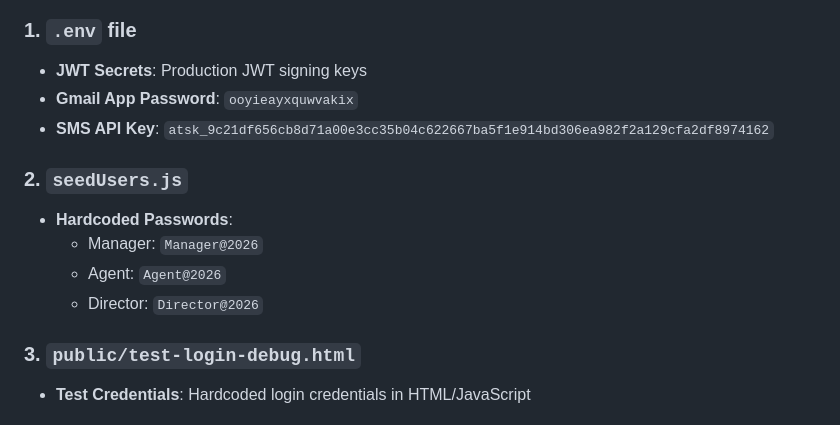
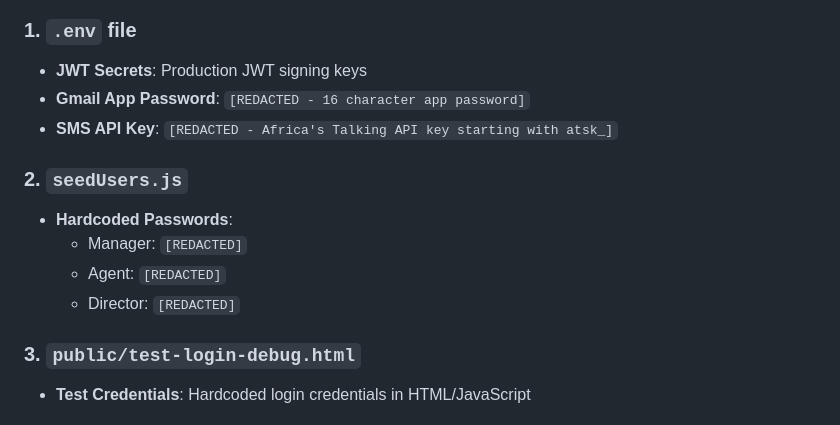
Before and after one commit to CharlesJasema/Karibu-Groceries-Ltd-Uganda, a Markdown page: SECURITY_CLEANUP.md, the part around the change. Rendered like a GitHub page.

Commit message:
🔒 FIX: Redact API keys from security documentation
- Replaced actual API keys with [REDACTED] placeholders in SECURITY_CLEANUP.md
- This resolves GitGuardian alerts about exposed secrets in documentation
- All sensitive values now properly anonymized

```diff
--- a/SECURITY_CLEANUP.md
+++ b/SECURITY_CLEANUP.md
@@ -8,14 +8,14 @@ The following files contained sensitive information and were completely removed
 
 ### 1. `.env` file
 - **JWT Secrets**: Production JWT signing keys
-- **Gmail App Password**: `ooyieayxquwvakix`
-- **SMS API Key**: `atsk_9c21df656cb8d71a00e3cc35b04c622667ba5f1e914bd306ea982f2a129cfa2df8974162`
+- **Gmail App Password**: `[REDACTED - 16 character app password]`
+- **SMS API Key**: `[REDACTED - Africa's Talking API key starting with atsk_]`
 
 ### 2. `seedUsers.js`
 - **Hardcoded Passwords**:
-  - Manager: `Manager@2026`
-  - Agent: `Agent@2026`
-  - Director: `Director@2026`
+  - Manager: `[REDACTED]`
+  - Agent: `[REDACTED]`
+  - Director: `[REDACTED]`
 
 ### 3. `public/test-login-debug.html`
 - **Test Credentials**: Hardcoded login credentials in HTML/JavaScript
```
